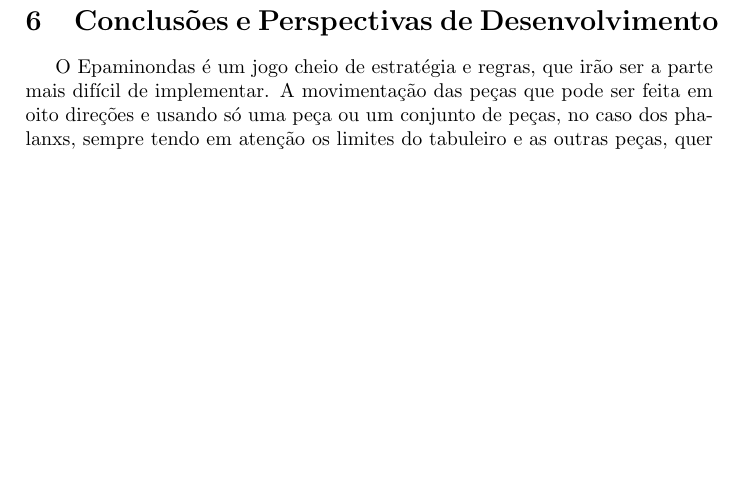
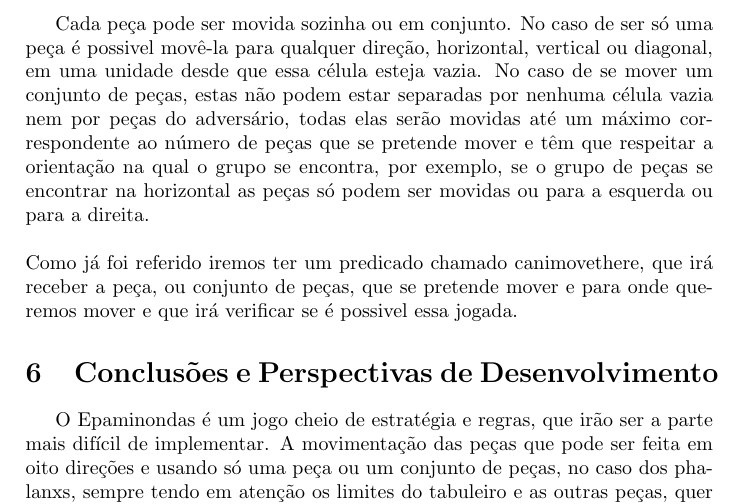
Before and after one commit to hugdru/plog-tp1, a LaTeX document (relatorioIntercalar/template.tex): part of page 4 of 6, cut at the place of the change, the shorter picture padded with empty space. Compiled offline with pdfLaTeX.

Commit message:
Movimentos

```diff
--- a/relatorioIntercalar/template.tex
+++ b/relatorioIntercalar/template.tex
@@ -141,7 +141,9 @@ Resultando:
 %Descrever a forma de visualização do tabuleiro em modo de texto e os predicados Prolog construídos para o efeito. O código (predicado) desenvolvido deve receber como parâmetro a representação do tabuleiro (estado do jogo) e permitir visualizá-lo no ecrã, em modo de texto. Deve ser incluída pelo menos uma imagem correspondente ao output produzido pelo predicado de visualização
 
 \section{Movimentos}
-
+Cada peça pode ser movida sozinha ou em conjunto. No caso de ser só uma peça é possivel movê-la para qualquer direção, horizontal, vertical ou diagonal, em uma unidade desde que essa célula esteja vazia. No caso de se mover um conjunto de peças, estas não podem estar separadas por nenhuma célula vazia nem por peças do adversário, todas elas serão movidas até um máximo correspondente ao número de peças que se pretende mover e têm que respeitar a orientação na qual o grupo se encontra, por exemplo, se o grupo de peças se encontrar na horizontal as peças só podem ser movidas ou para a esquerda ou para a direita.
+\\\linebreak
+Como já foi referido iremos ter um predicado chamado canimovethere, que irá receber a peça, ou conjunto de peças, que se pretende mover e para onde queremos mover e que irá verificar se é possivel essa jogada.
 %Elencar os movimentos (tipos de jogadas) possíveis e definir os cabeçalhos dos predicados que serão utilizados (ainda não precisam de estar implementados).
 
 \section{Conclusões e Perspectivas de Desenvolvimento}
```
